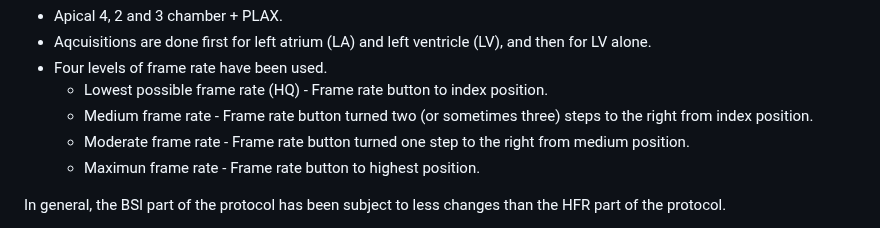
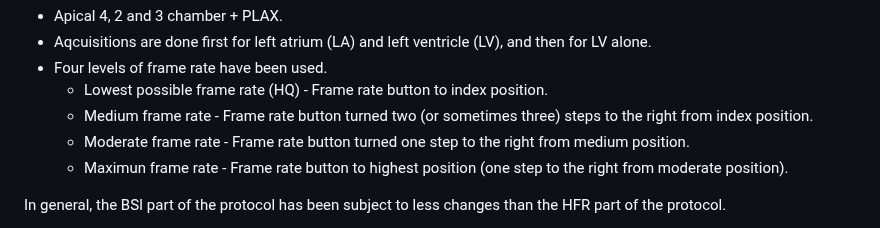
Before and after one commit to khoeyland/04_Blood_Speckle_Imaging, a Markdown page: README.md, the part around the change. GitHub-like rendering.

```diff
--- a/README.md
+++ b/README.md
@@ -64,7 +64,7 @@ Step 159-164:  3D HFR ultrasound (done only in selected cases)\
   - Lowest possible frame rate (HQ) - Frame rate button to index position.
   - Medium frame rate - Frame rate button turned two (or sometimes three) steps to the right from index position.
   - Moderate frame rate - Frame rate button turned one step to the right from medium position.
-  - Maximun frame rate - Frame rate button to highest position.
+  - Maximun frame rate - Frame rate button to highest position (one step to the right from moderate position).
 
 In general, the BSI part of the protocol has been subject to less changes than the HFR part of the protocol.
 
```
